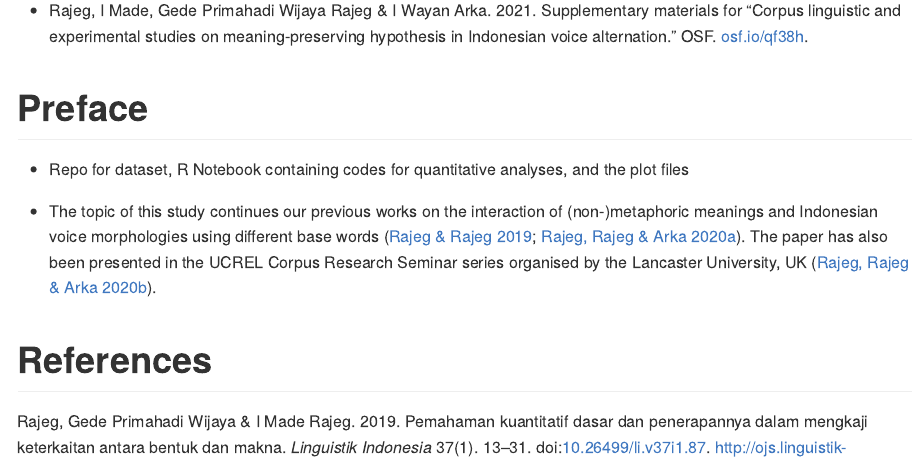
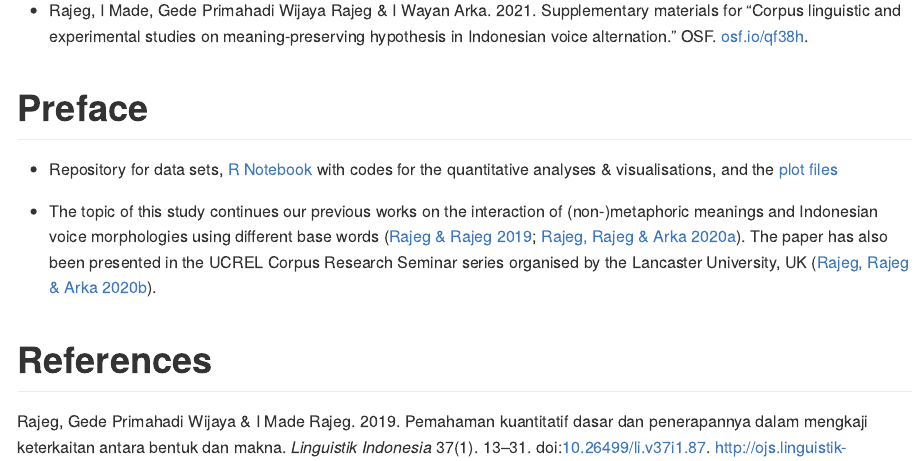
Before and after one commit to gederajeg/lingvan-voice, an R Markdown document (README.Rmd): the page in a window 1100 px wide, from 500 px down. The pictures show the output file README.md that the author committed with the source, drawn offline in the style of GitHub.

Commit message:
fix README & add license.txt for OSF license

```diff
--- a/README.Rmd
+++ b/README.Rmd
@@ -32,7 +32,7 @@ Please cite this repository as follows (in Unified Style Sheet for Linguistics):
 
 # Preface
 
-- Repo for dataset, R Notebook containing codes for quantitative analyses, and the plot files
+- Repository for data sets, [R Notebook](https://github.com/gederajeg/lingvan-voice/blob/main/imr_gpwr_wa_lingvang_revision_codes.Rmd) with codes for the quantitative analyses & visualisations, and the [plot files](https://github.com/gederajeg/lingvan-voice/tree/main/figs)
 
 - The topic of this study continues our previous works on the interaction of (non-)metaphoric meanings and Indonesian voice morphologies using different base words [@rajeg_pemahaman_2019; @rra_2020]. The paper has also been presented in the UCREL Corpus Research Seminar series organised by the Lancaster University, UK [@rajeg_usage-based_2020].
 
```
Also changed, not shown: README.md, license.txt (added).
